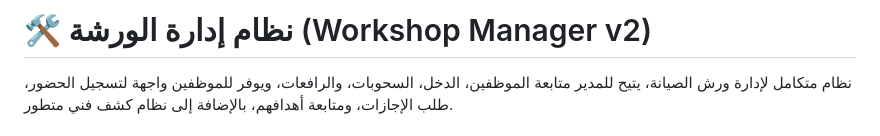
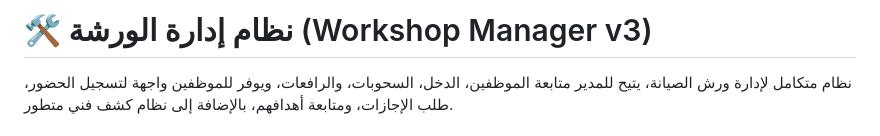
Before and after one commit to omar-bakhsh/workshop_manager, a Markdown page: README.md, the part around the change. Drawn GitHub-style.

Commit message:
Update README for Workshop Manager v3
Update README for Workshop Manager v3

```diff
--- a/README.md
+++ b/README.md
@@ -1,4 +1,4 @@
-# 🛠️ نظام إدارة الورشة (Workshop Manager v2)
+# 🛠️ نظام إدارة الورشة (Workshop Manager v3)
 
 نظام متكامل لإدارة ورش الصيانة، يتيح للمدير متابعة الموظفين، الدخل، السحوبات، والرافعات، ويوفر للموظفين واجهة لتسجيل الحضور، طلب الإجازات، ومتابعة أهدافهم، بالإضافة إلى نظام كشف فني متطور.
 
```
